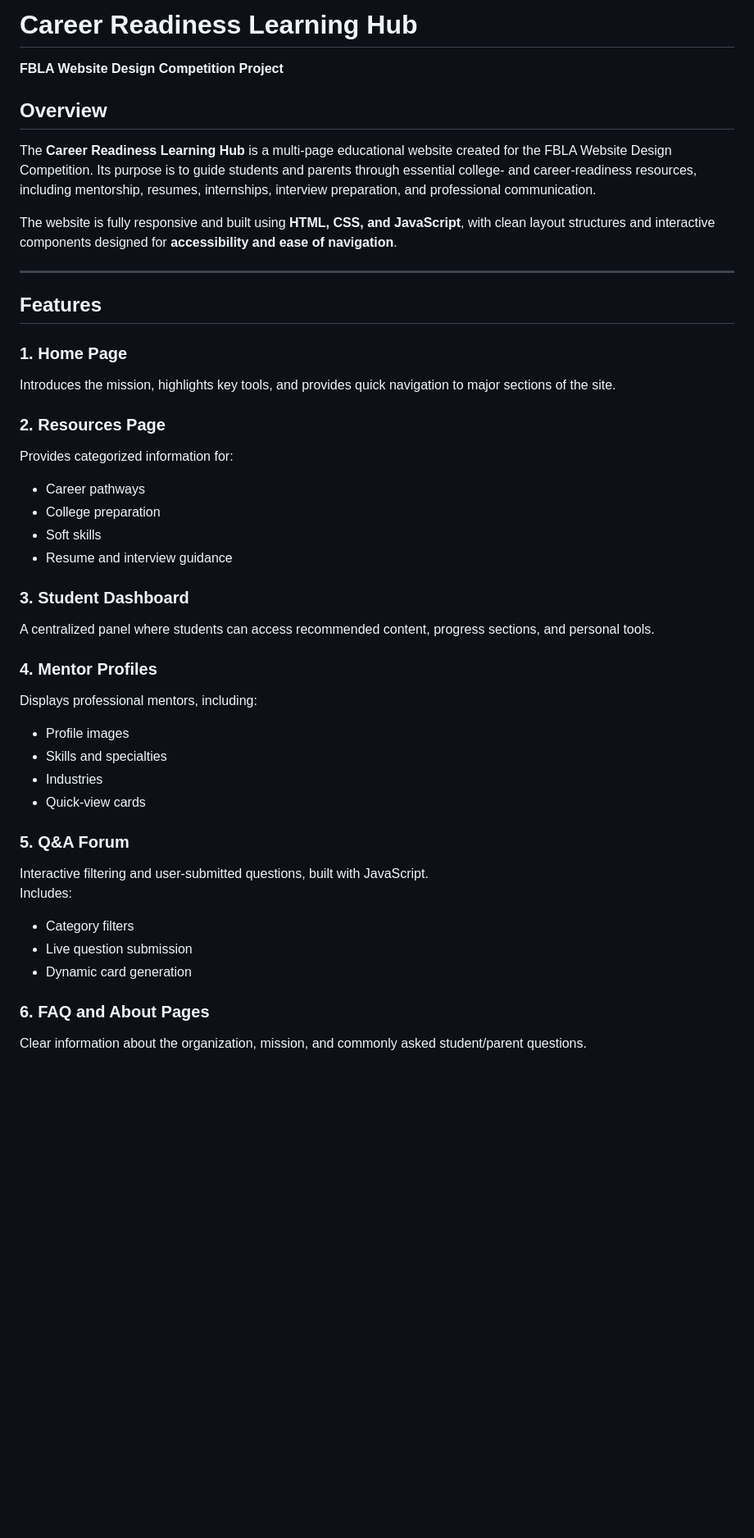
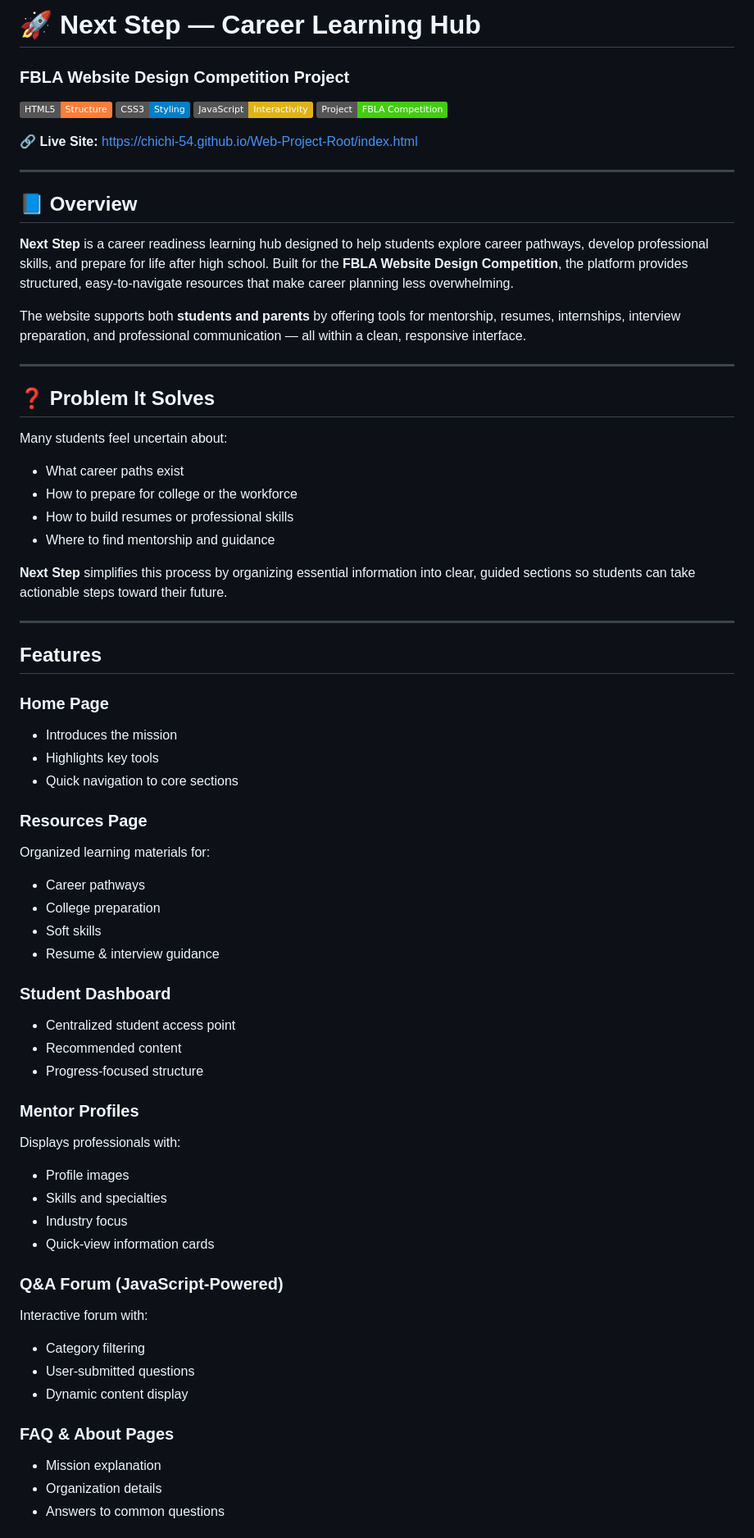
Before and after one commit to chichi-54/Web-Project-Root, a Markdown page: README.md, the part around one of its changes. Shown at 82% size. Rendered like a GitHub page; badges without logos; blank space fills up the shorter version.

Commit message:
Revise README for clarity and improved structure
Updated README to enhance clarity and structure, including new sections and improved formatting.

```diff
--- a/README.md
+++ b/README.md
@@ -1,41 +1,69 @@
-# Career Readiness Learning Hub
-**FBLA Website Design Competition Project**
+# 🚀 Next Step — Career Learning Hub
+### FBLA Website Design Competition Project
 
-## Overview
-The **Career Readiness Learning Hub** is a multi‑page educational website created for the FBLA Website Design Competition. Its purpose is to guide students and parents through essential college‑ and career‑readiness resources, including mentorship, resumes, internships, interview preparation, and professional communication.
+![HTML5](https://img.shields.io/badge/HTML5-Structure-orange?logo=html5&logoColor=white)
+![CSS3](https://img.shields.io/badge/CSS3-Styling-blue?logo=css3&logoColor=white)
+![JavaScript](https://img.shields.io/badge/JavaScript-Interactivity-yellow?logo=javascript&logoColor=black)
+![Status](https://img.shields.io/badge/Project-FBLA%20Competition-success)
 
-The website is fully responsive and built using **HTML, CSS, and JavaScript**, with clean layout structures and interactive components designed for **accessibility and ease of navigation**.
+🔗 **Live Site:** https://chichi-54.github.io/Web-Project-Root/index.html
 
 ---
 
-## Features
-### 1. Home Page
-Introduces the mission, highlights key tools, and provides quick navigation to major sections of the site.
+## 📘 Overview
 
-### 2. Resources Page
-Provides categorized information for:
+**Next Step** is a career readiness learning hub designed to help students explore career pathways, develop professional skills, and prepare for life after high school. Built for the **FBLA Website Design Competition**, the platform provides structured, easy-to-navigate resources that make career planning less overwhelming.
+
+The website supports both **students and parents** by offering tools for mentorship, resumes, internships, interview preparation, and professional communication — all within a clean, responsive interface.
+
+---
+
+## ❓ Problem It Solves
+
+Many students feel uncertain about:
+- What career paths exist
+- How to prepare for college or the workforce
+- How to build resumes or professional skills
+- Where to find mentorship and guidance
+
+**Next Step** simplifies this process by organizing essential information into clear, guided sections so students can take actionable steps toward their future.
+
+---
+
+##  Features
+
+###  Home Page
+- Introduces the mission
+- Highlights key tools
+- Quick navigation to core sections
+
+###  Resources Page
+Organized learning materials for:
 - Career pathways
 - College preparation
 - Soft skills
-- Resume and interview guidance
+- Resume & interview guidance
 
-### 3. Student Dashboard
-A centralized panel where students can access recommended content, progress sections, and personal tools.
+###  Student Dashboard
+- Centralized student access point
+- Recommended content
+- Progress-focused structure
 
-### 4. Mentor Profiles
-Displays professional mentors, including:
+###  Mentor Profiles
+Displays professionals with:
 - Profile images
 - Skills and specialties
-- Industries
-- Quick‑view cards
+- Industry focus
+- Quick-view information cards
 
-### 5. Q&A Forum
-Interactive filtering and user‑submitted questions, built with JavaScript.
-Includes:
-- Category filters
-- Live question submission
-- Dynamic card generation
+###  Q&A Forum (JavaScript-Powered)
+Interactive forum with:
+- Category filtering
+- User-submitted questions
+- Dynamic content display
 
-### 6. FAQ and About Pages
-Clear information about the organization, mission, and commonly asked student/parent questions.
+###  FAQ & About Pages
+- Mission explanation
+- Organization details
+- Answers to common questions
 
```
Also changed, not shown: other parts of README.md (+31 -31 lines).
